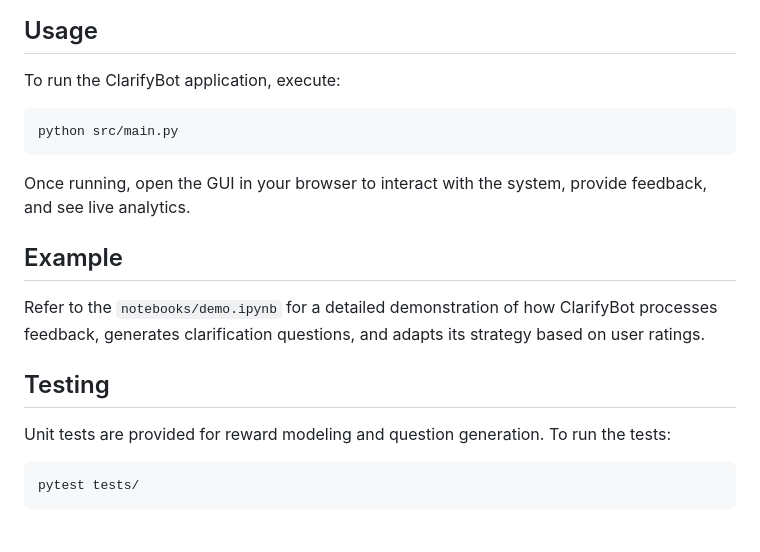
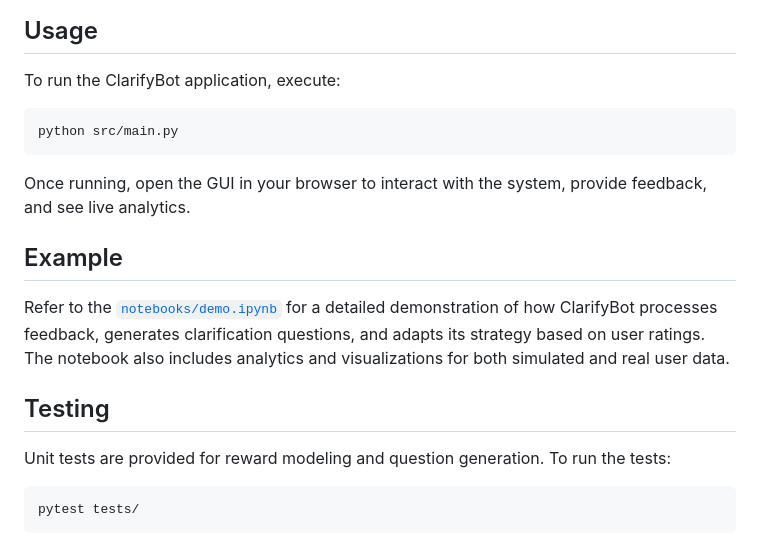
Before and after one commit to ethanvillalovoz/clarifybot, a Markdown page: README.md, the part around one of its changes. GitHub-like rendering.

````diff
--- a/README.md
+++ b/README.md
@@ -44,19 +56,19 @@ ClarifyBot is inspired by research in interactive reward modeling and alignment
 ## Usage
 
 To run the ClarifyBot application, execute:
-```
+```bash
 python src/main.py
 ```
 Once running, open the GUI in your browser to interact with the system, provide feedback, and see live analytics.
 
 ## Example
 
-Refer to the `notebooks/demo.ipynb` for a detailed demonstration of how ClarifyBot processes feedback, generates clarification questions, and adapts its strategy based on user ratings.
+Refer to the [`notebooks/demo.ipynb`](notebooks/demo.ipynb) for a detailed demonstration of how ClarifyBot processes feedback, generates clarification questions, and adapts its strategy based on user ratings. The notebook also includes analytics and visualizations for both simulated and real user data.
 
 ## Testing
 
 Unit tests are provided for reward modeling and question generation. To run the tests:
-```
+```bash
 pytest tests/
 ```
 
````
Also changed, not shown: other parts of README.md (+23 -11 lines), blog.md (+8 -5 lines).
